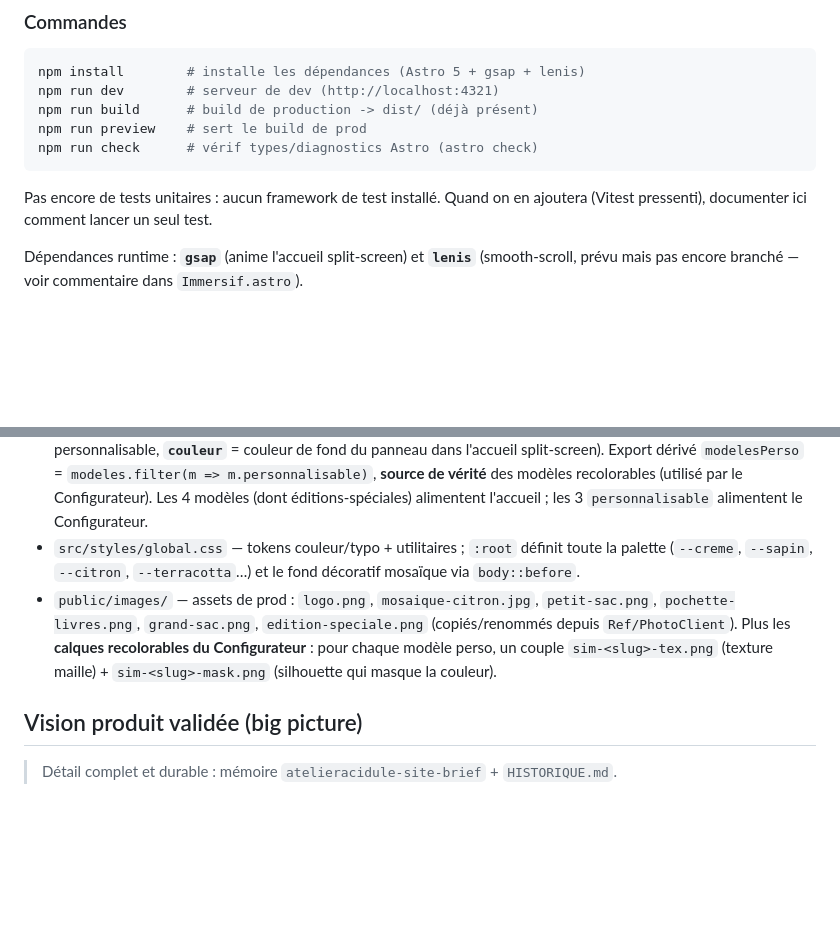
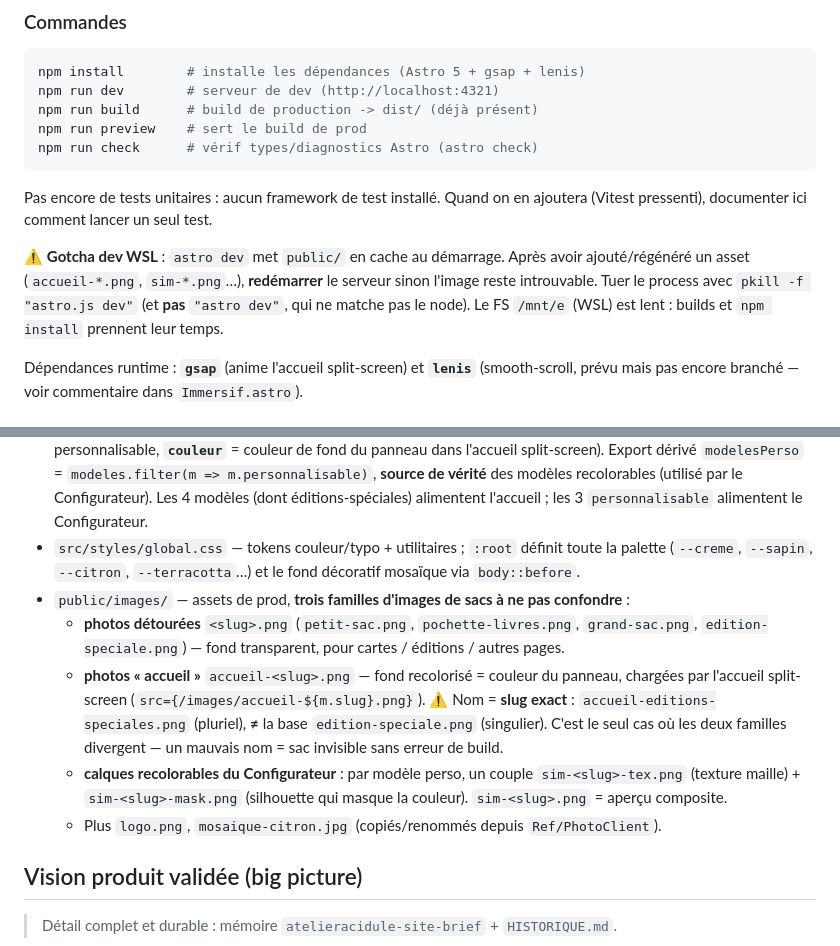
Before and after one commit to Allan77bot/atelier-acidule, a Markdown page: CLAUDE.md, 2 parts joined by grey strips. Rendered like a GitHub page; blank space fills up the shorter version.

```diff
--- a/CLAUDE.md
+++ b/CLAUDE.md
@@ -28,6 +28,12 @@ npm run check      # vérif types/diagnostics Astro (astro check)
 Pas encore de tests unitaires : aucun framework de test installé. Quand on en
 ajoutera (Vitest pressenti), documenter ici comment lancer un seul test.
 
+⚠️ **Gotcha dev WSL** : `astro dev` met `public/` en cache au démarrage. Après
+avoir ajouté/régénéré un asset (`accueil-*.png`, `sim-*.png`…), **redémarrer** le
+serveur sinon l'image reste introuvable. Tuer le process avec
+`pkill -f "astro.js dev"` (et **pas** `"astro dev"`, qui ne matche pas le node).
+Le FS `/mnt/e` (WSL) est lent : builds et `npm install` prennent leur temps.
+
 Dépendances runtime : **`gsap`** (anime l'accueil split-screen) et **`lenis`**
 (smooth-scroll, prévu mais pas encore branché — voir commentaire dans `Immersif.astro`).
 
@@ -39,11 +45,19 @@ Dépendances runtime : **`gsap`** (anime l'accueil split-screen) et **`lenis`**
 - `src/components/` — `Logo`, `Nav`, `Footer`, `CarteModele`, `Configurateur`, `IntroAnim` (intro animée scrollée : logo → citron coupé → jus → wordmark tricoté ; scroll-driven, RAF + lerp ; brief `briefs/intro-citron-scroll.md`).
 - `src/data/modeles.ts` — catalogue (`Modele[]` : slug, nom, baseline, description, prix, anse, photo, personnalisable, **`couleur`** = couleur de fond du panneau dans l'accueil split-screen). Export dérivé `modelesPerso` = `modeles.filter(m => m.personnalisable)`, **source de vérité** des modèles recolorables (utilisé par le Configurateur). Les 4 modèles (dont éditions-spéciales) alimentent l'accueil ; les 3 `personnalisable` alimentent le Configurateur.
 - `src/styles/global.css` — tokens couleur/typo + utilitaires ; `:root` définit toute la palette (`--creme`, `--sapin`, `--citron`, `--terracotta`…) et le fond décoratif mosaïque via `body::before`.
-- `public/images/` — assets de prod : `logo.png`, `mosaique-citron.jpg`,
-  `petit-sac.png`, `pochette-livres.png`, `grand-sac.png`, `edition-speciale.png`
-  (copiés/renommés depuis `Ref/PhotoClient`). Plus les **calques recolorables du
-  Configurateur** : pour chaque modèle perso, un couple `sim-<slug>-tex.png`
-  (texture maille) + `sim-<slug>-mask.png` (silhouette qui masque la couleur).
+- `public/images/` — assets de prod, **trois familles d'images de sacs à ne pas confondre** :
+  - **photos détourées** `<slug>.png` (`petit-sac.png`, `pochette-livres.png`,
+    `grand-sac.png`, `edition-speciale.png`) — fond transparent, pour cartes /
+    éditions / autres pages.
+  - **photos « accueil »** `accueil-<slug>.png` — fond recolorisé = couleur du
+    panneau, chargées par l'accueil split-screen (`src={/images/accueil-${m.slug}.png}`).
+    ⚠️ Nom = **slug exact** : `accueil-editions-speciales.png` (pluriel), **≠** la
+    base `edition-speciale.png` (singulier). C'est le seul cas où les deux familles
+    divergent — un mauvais nom = sac invisible sans erreur de build.
+  - **calques recolorables du Configurateur** : par modèle perso, un couple
+    `sim-<slug>-tex.png` (texture maille) + `sim-<slug>-mask.png` (silhouette qui
+    masque la couleur). `sim-<slug>.png` = aperçu composite.
+  - Plus `logo.png`, `mosaique-citron.jpg` (copiés/renommés depuis `Ref/PhotoClient`).
 
 ## Vision produit validée (big picture)
 
```
Also changed, not shown: CONTEXTE-PROJET.md (added, +258 -0 lines), HISTORIQUE.md (+64 -12 lines).
